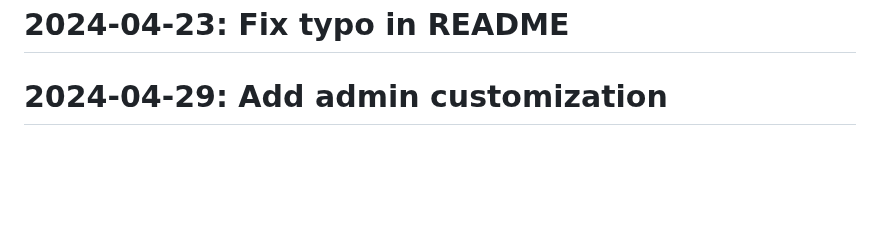
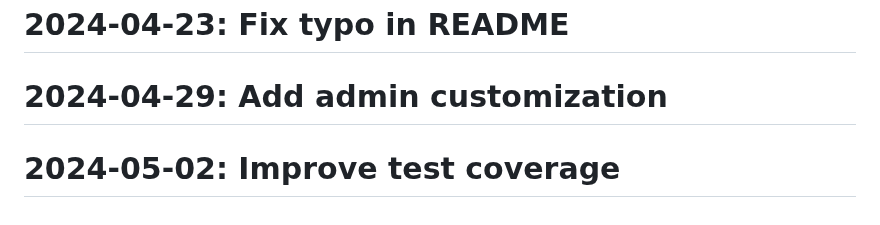
Before and after one commit to Javadlavaei/django-blog-platform, a Markdown page: README.md, the part around the change. GitHub-like rendering; blank space fills up the shorter version.

Commit message:
Improve test coverage

```diff
--- a/README.md
+++ b/README.md
@@ -117,3 +117,4 @@
 # 2024-04-19: Fix bug in comment system
 # 2024-04-23: Fix typo in README
 # 2024-04-29: Add admin customization
+# 2024-05-02: Improve test coverage
```
